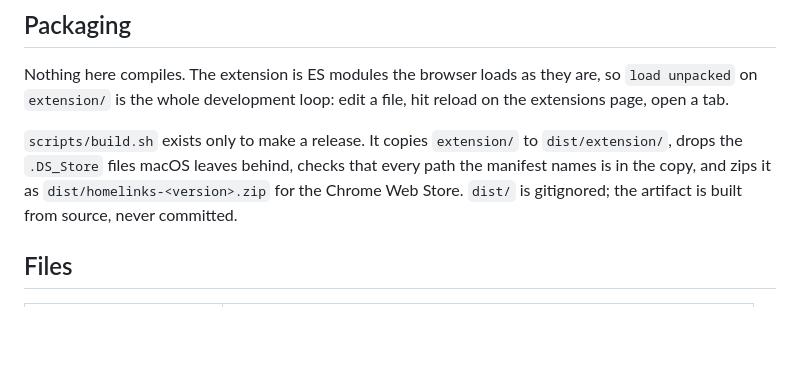
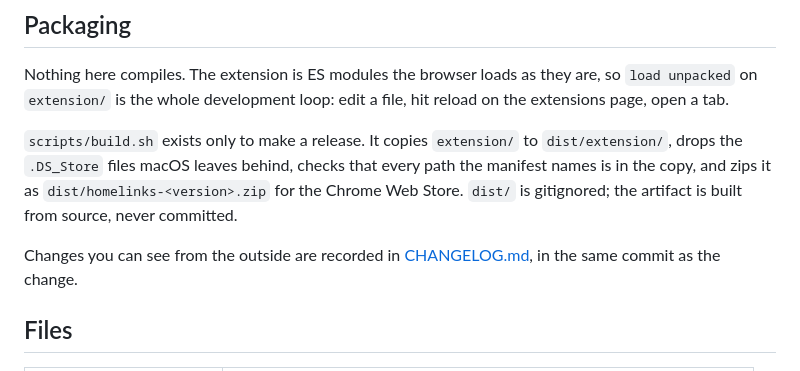
Before and after one commit to ericmason/homelinks, a Markdown page: README.md, the part around the change. GitHub-like rendering; blank space fills up the shorter version.

Commit message:
Start a changelog at 2.2.0
Backfilled from the git log, which begins at the 2026-08-25 snapshot, so
2.2.0 is the first section there is anything to write for.

```diff
--- a/README.md
+++ b/README.md
@@ -96,6 +96,8 @@ Nothing here compiles. The extension is ES modules the browser loads as they are
 
 `scripts/build.sh` exists only to make a release. It copies `extension/` to `dist/extension/`, drops the `.DS_Store` files macOS leaves behind, checks that every path the manifest names is in the copy, and zips it as `dist/homelinks-<version>.zip` for the Chrome Web Store. `dist/` is gitignored; the artifact is built from source, never committed.
 
+Changes you can see from the outside are recorded in [CHANGELOG.md](CHANGELOG.md), in the same commit as the change.
+
 ## Files
 
 | File | Holds |
```
Also changed, not shown: CHANGELOG.md (added, +17 -0 lines).
